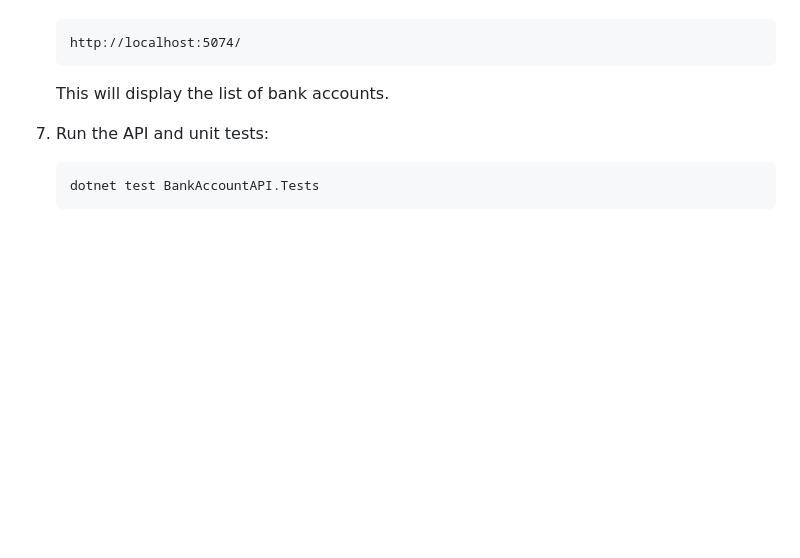
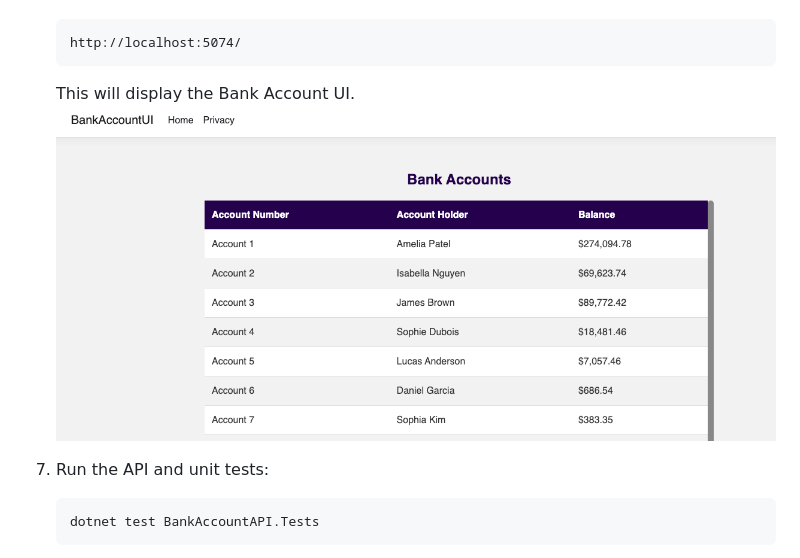
Before and after one commit to xSolutions365/bank-account-api, a Markdown page: README.md, the part around the change. Rendered like a GitHub page; pictures changed too: images/bank-account-ui.png (added); blank space fills up the shorter version.

Commit message:
Update README.md to add screenshot

````diff
--- a/README.md
+++ b/README.md
@@ -54,7 +54,8 @@ This solution contains a simple Bank Account MVC project with a REST API, a fron
    ```
    http://localhost:5074/
    ```
-   This will display the list of bank accounts.
+   This will display the Bank Account UI.
+   ![Bank Account UI](images/bank-account-ui.png)
 
 7. Run the API and unit tests:
    ```sh
````
